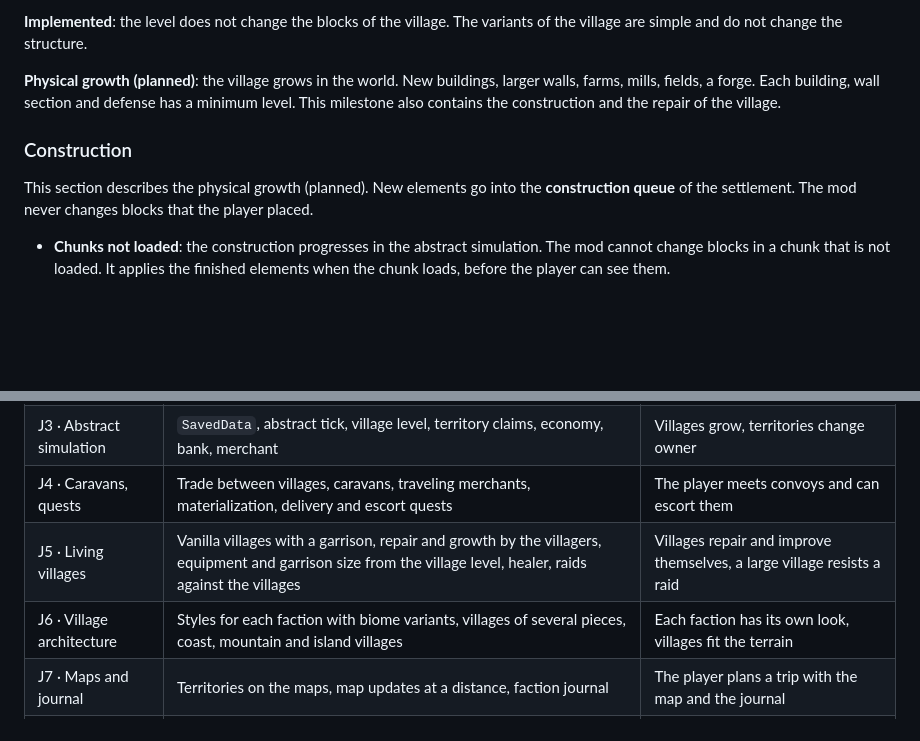
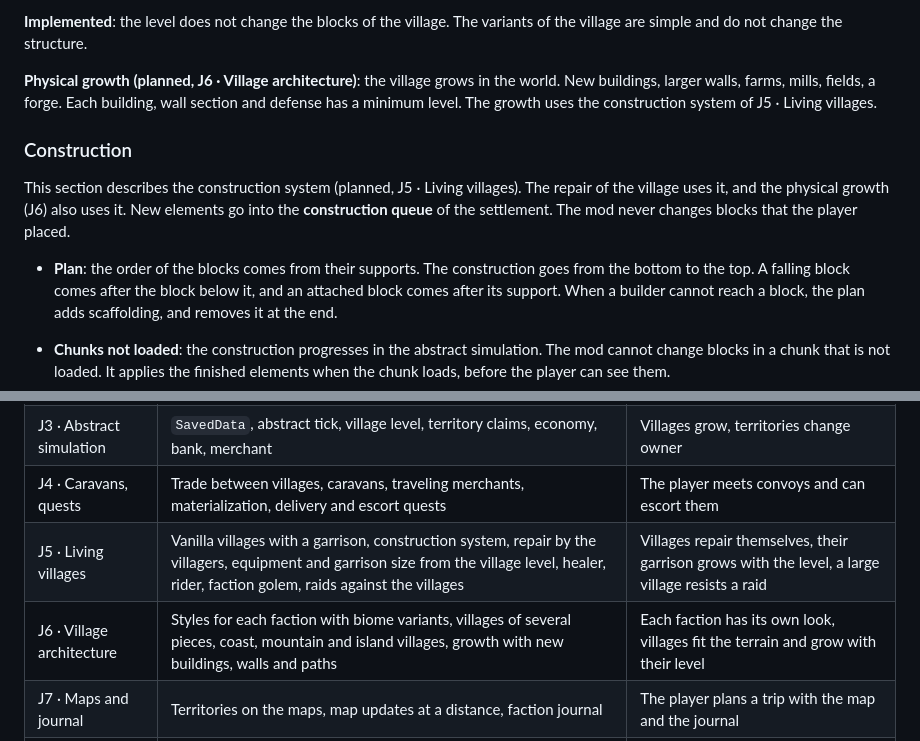
Before and after one commit to nicolas-goyon/Folkhold, a Markdown page: docs/design.md, 2 parts joined by grey strips. Rendered like a GitHub page; blank space fills up the shorter version.

Commit message:
docs(design): scope of J5 and J6, construction system before the growth [patch] (#396)
docs(design): scope of J5 and J6, construction system before the growth

- Roadmap table: J5 contains the construction system, the repair by
  the villagers, the rider and the faction golem. J6 contains the
  growth with new buildings, walls and paths.
- Village growth: the physical growth is in J6 and uses the
  construction system of J5.
- Construction: the section describes the construction system that the
  repair and the growth use, and the order of the plan.

Closes #395


Claude-Session: https://claude.ai/code/session_01HXPbzj2fujzXHFch9skvin

Co-authored-by: Claude <noreply@anthropic.com>

```diff
--- a/docs/design.md
+++ b/docs/design.md
@@ -212,11 +212,13 @@ Growth is gradual. Each settlement has a **level** from 1 to 20. The tiers are n
 
 **Implemented**: the level does not change the blocks of the village. The variants of the village are simple and do not change the structure.
 
-**Physical growth (planned)**: the village grows in the world. New buildings, larger walls, farms, mills, fields, a forge. Each building, wall section and defense has a minimum level. This milestone also contains the construction and the repair of the village.
+**Physical growth (planned, J6 · Village architecture)**: the village grows in the world. New buildings, larger walls, farms, mills, fields, a forge. Each building, wall section and defense has a minimum level. The growth uses the construction system of J5 · Living villages.
 
 ### Construction
 
-This section describes the physical growth (planned). New elements go into the **construction queue** of the settlement. The mod never changes blocks that the player placed.
+This section describes the construction system (planned, J5 · Living villages). The repair of the village uses it, and the physical growth (J6) also uses it. New elements go into the **construction queue** of the settlement. The mod never changes blocks that the player placed.
+
+- **Plan**: the order of the blocks comes from their supports. The construction goes from the bottom to the top. A falling block comes after the block below it, and an attached block comes after its support. When a builder cannot reach a block, the plan adds scaffolding, and removes it at the end.
 
 - **Chunks not loaded**: the construction progresses in the abstract simulation. The mod cannot change blocks in a chunk that is not loaded. It applies the finished elements when the chunk loads, before the player can see them.
 - **Chunks loaded** (planned): builder villagers do the construction block by block. The player sees the village grow. This is useful when the player often comes back to the same village.
@@ -684,8 +686,8 @@ The project moves forward in milestones. Each milestone gives a playable world.
 | J2 · Factions, reputation | Faction definitions, relations, player reputation | Allies, neutral factions and hostile factions behave differently |
 | J3 · Abstract simulation | `SavedData`, abstract tick, village level, territory claims, economy, bank, merchant | Villages grow, territories change owner |
 | J4 · Caravans, quests | Trade between villages, caravans, traveling merchants, materialization, delivery and escort quests | The player meets convoys and can escort them |
-| J5 · Living villages | Vanilla villages with a garrison, repair and growth by the villagers, equipment and garrison size from the village level, healer, raids against the villages | Villages repair and improve themselves, a large village resists a raid |
-| J6 · Village architecture | Styles for each faction with biome variants, villages of several pieces, coast, mountain and island villages | Each faction has its own look, villages fit the terrain |
+| J5 · Living villages | Vanilla villages with a garrison, construction system, repair by the villagers, equipment and garrison size from the village level, healer, rider, faction golem, raids against the villages | Villages repair themselves, their garrison grows with the level, a large village resists a raid |
+| J6 · Village architecture | Styles for each faction with biome variants, villages of several pieces, coast, mountain and island villages, growth with new buildings, walls and paths | Each faction has its own look, villages fit the terrain and grow with their level |
 | J7 · Maps and journal | Territories on the maps, map updates at a distance, faction journal | The player plans a trip with the map and the journal |
 | J8 · Additional mods | Balance mod: farms, trades, anvil. Events mod: earthquakes, collapses and storms | Farms have limits, the anvil has no cap, first earthquakes and storms |
 
```
